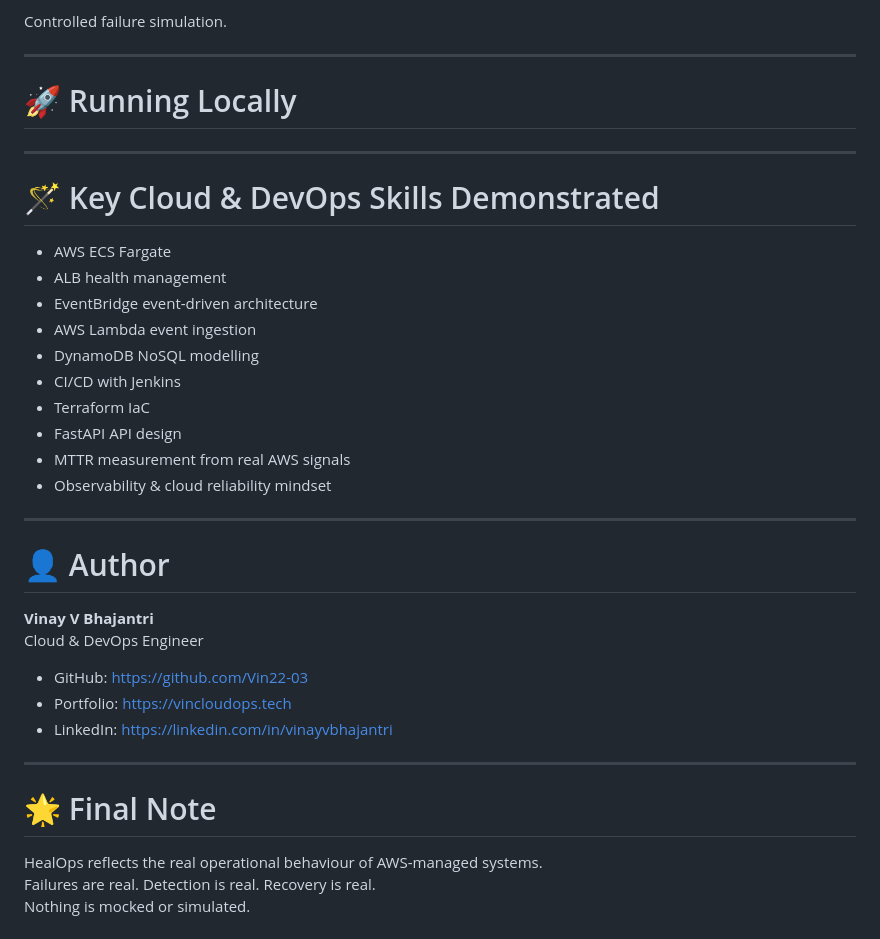
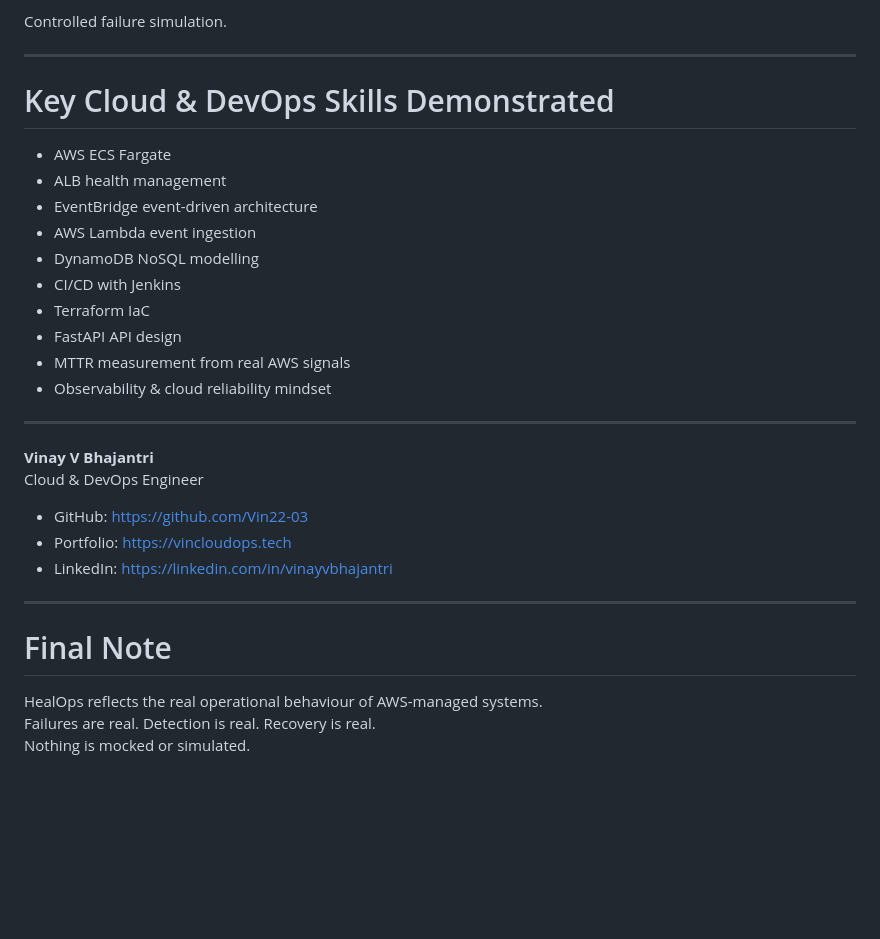
Before and after one commit to Vin22-03/HealOps-SelfHealing-AWS, a Markdown page: README.md, the part around one of its changes. Drawn GitHub-style; blank space fills up the shorter version.

Commit message:
Refactor README section titles for clarity
Updated headings and section titles for clarity and consistency.

```diff
--- a/README.md
+++ b/README.md
@@ -204,12 +217,7 @@ Controlled failure simulation.
 
 ---
 
-# 🚀 Running Locally
-
-
----
-
-# 🪄 Key Cloud & DevOps Skills Demonstrated
+#  Key Cloud & DevOps Skills Demonstrated
 
 - AWS ECS Fargate
 - ALB health management
@@ -224,8 +232,6 @@ Controlled failure simulation.
 
 ---
 
-# 👤 Author
-
 **Vinay V Bhajantri**
 Cloud & DevOps Engineer
 - GitHub: https://github.com/Vin22-03
@@ -234,7 +240,7 @@ Cloud & DevOps Engineer
 
 ---
 
-# 🌟 Final Note
+#  Final Note
 
 HealOps reflects the real operational behaviour of AWS-managed systems.
 Failures are real. Detection is real. Recovery is real.
```
Also changed, not shown: other parts of README.md (+20 -7 lines).
